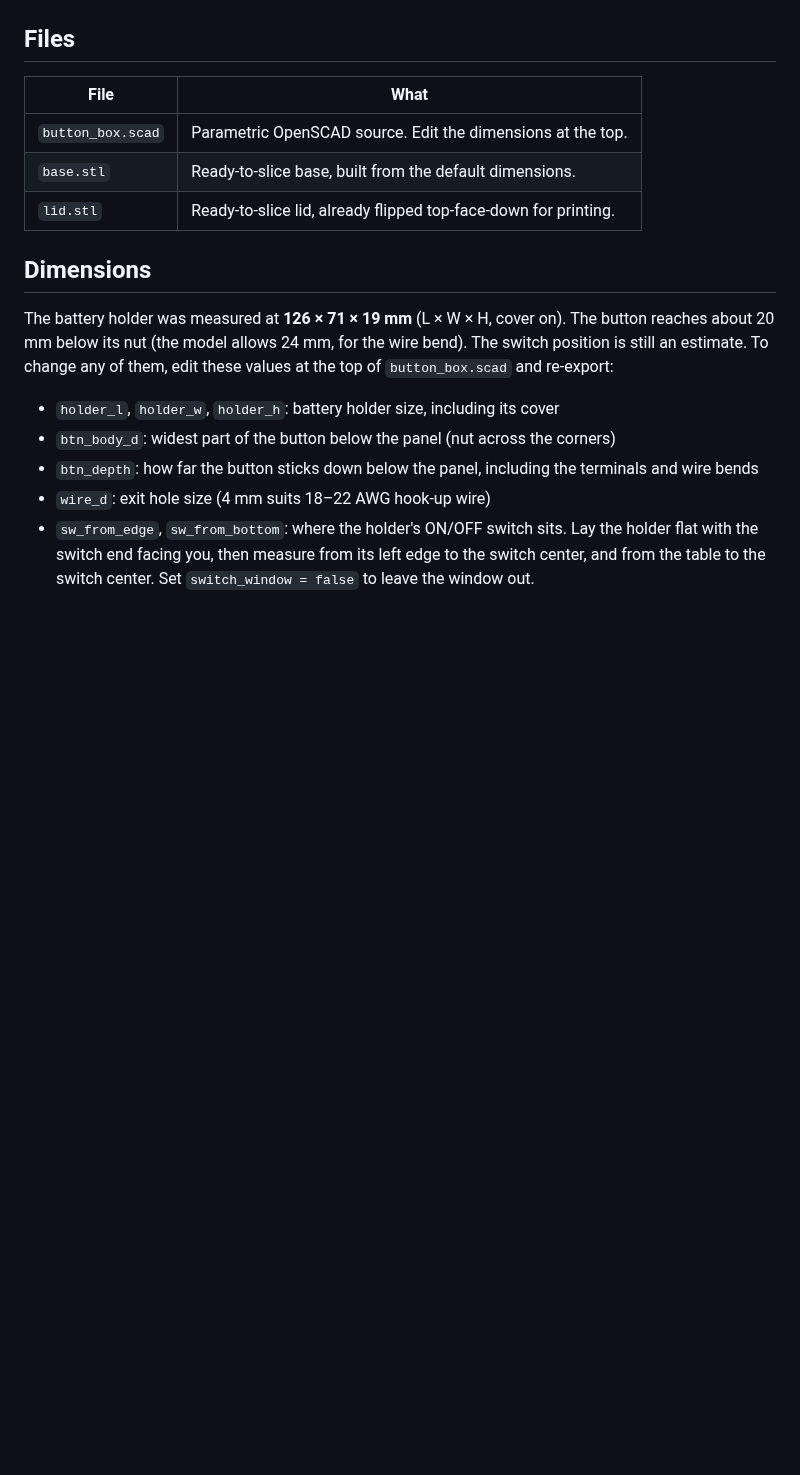
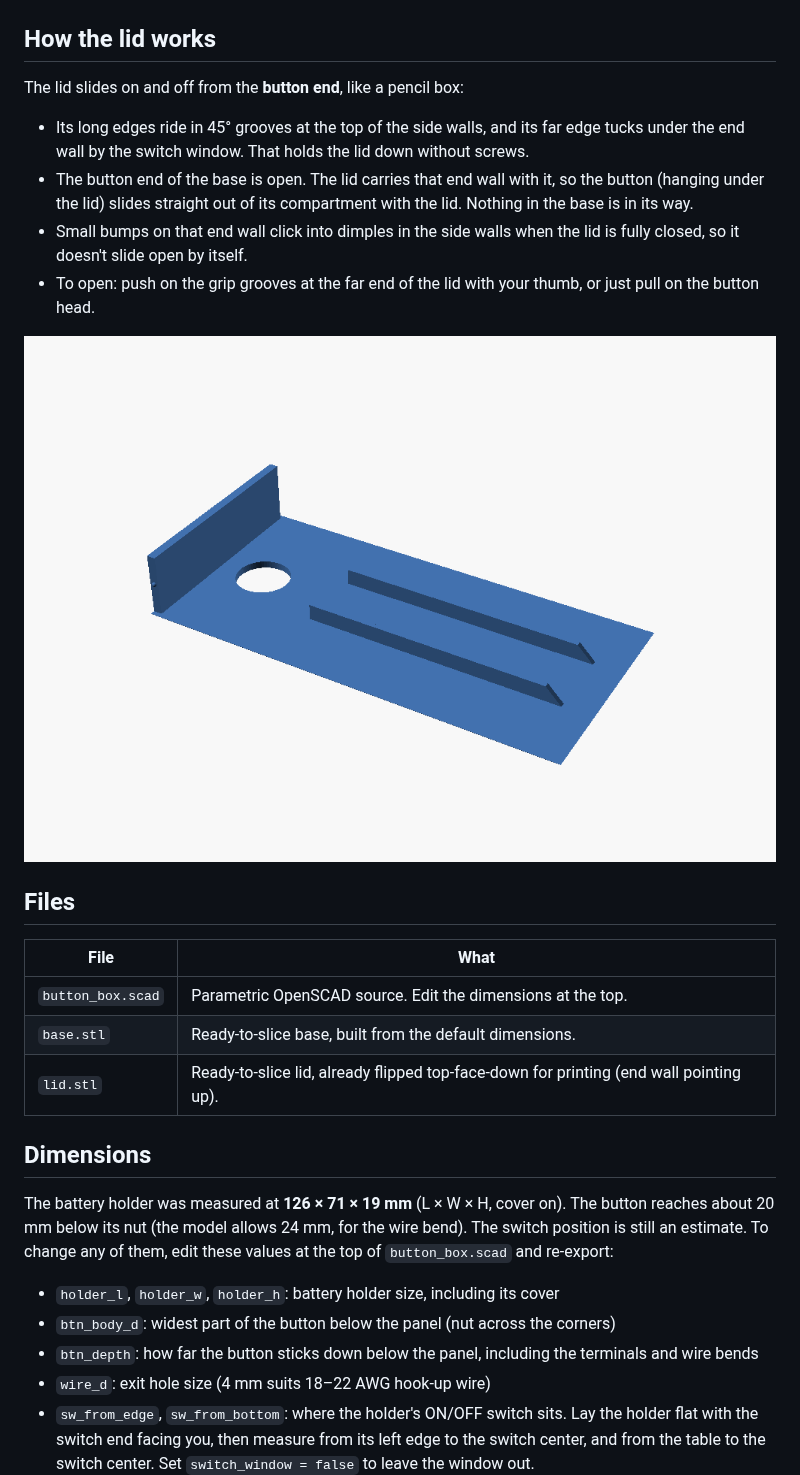
Before and after one commit to timsmolka/Pidgeon-wood-Ascent, a Markdown page: button-box/README.md, the part around one of its changes. Rendered like a GitHub page; pictures changed too: button-box/lid-print.png (added); blank space fills up the shorter version.

```diff
--- a/button-box/README.md
+++ b/button-box/README.md
@@ -11,13 +11,24 @@ Two output wires leave the box through the side wall. An internal zip-tie anchor
 
 ![switch window](switch-window.png)
 
+## How the lid works
+
+The lid slides on and off from the **button end**, like a pencil box:
+
+- Its long edges ride in 45° grooves at the top of the side walls, and its far edge tucks under the end wall by the switch window. That holds the lid down without screws.
+- The button end of the base is open. The lid carries that end wall with it, so the button (hanging under the lid) slides straight out of its compartment with the lid. Nothing in the base is in its way.
+- Small bumps on that end wall click into dimples in the side walls when the lid is fully closed, so it doesn't slide open by itself.
+- To open: push on the grip grooves at the far end of the lid with your thumb, or just pull on the button head.
+
+![lid as printed](lid-print.png)
+
 ## Files
 
 | File | What |
 |---|---|
 | `button_box.scad` | Parametric OpenSCAD source. Edit the dimensions at the top. |
 | `base.stl` | Ready-to-slice base, built from the default dimensions. |
-| `lid.stl` | Ready-to-slice lid, already flipped top-face-down for printing. |
+| `lid.stl` | Ready-to-slice lid, already flipped top-face-down for printing (end wall pointing up). |
 
 ## Dimensions
 
```
Also changed, not shown: other parts of button-box/README.md (+15 -10 lines), button-box/preview.png, button-box/switch-window.png, 3 other files.
